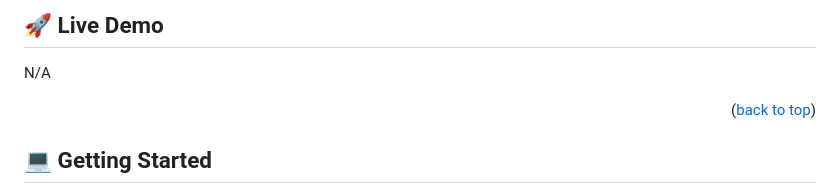
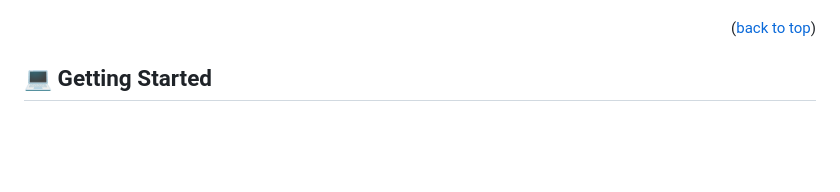
Before and after one commit to tamoorsaeed22/Leaderboard, a Markdown page: README.md, the part around the change printed below. GitHub-like rendering; blank space fills up the shorter version.

```diff
--- a/README.md
+++ b/README.md
@@ -117,6 +116,4 @@ This is just a simple project under the supervision of the Microverse platform t
 
-## 🚀 Live Demo <a name="live-demo"></a>
-N/A
 
 <p align="right">(<a href="#readme-top">back to top</a>)</p>
 
```
Also changed, not shown: other parts of README.md (+0 -1 lines).
